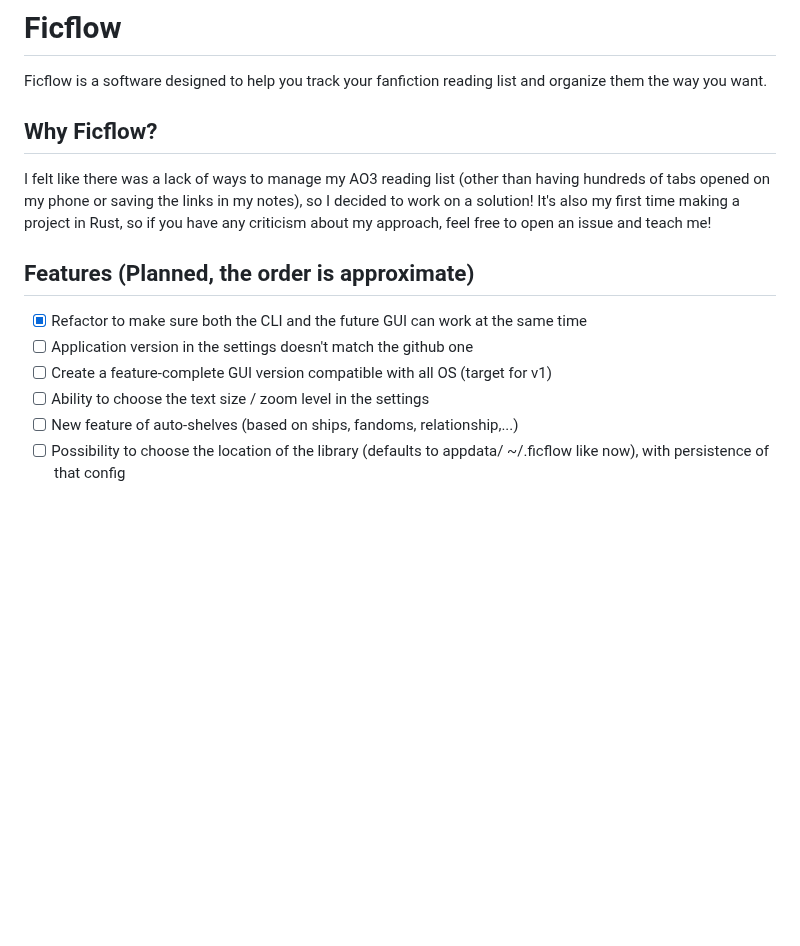
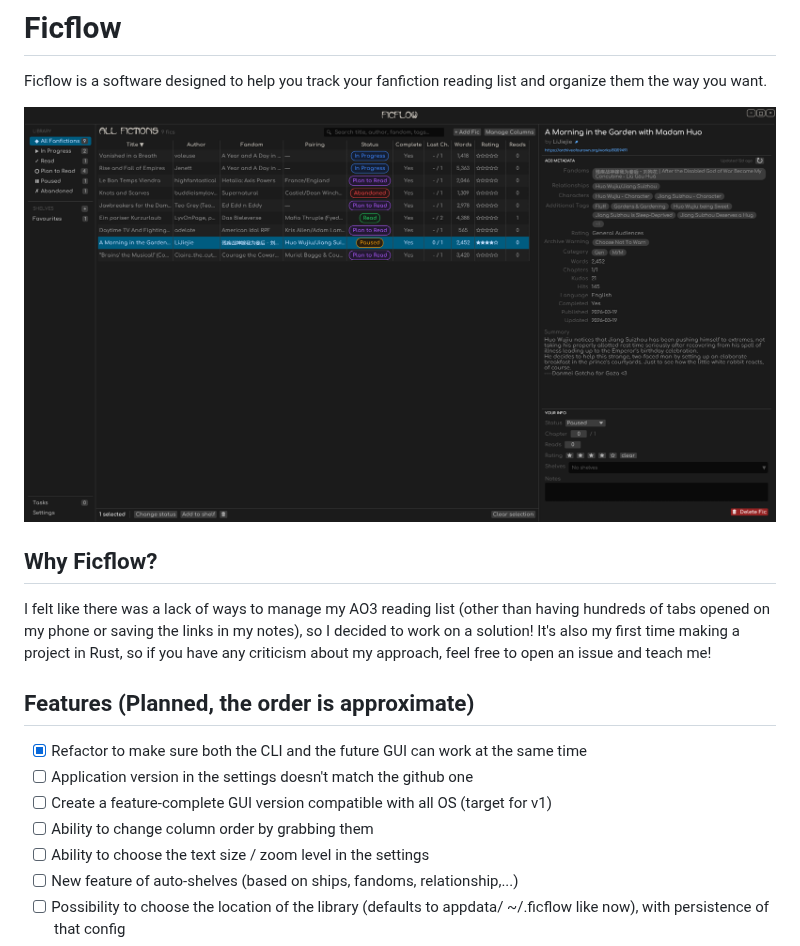
Before and after one commit to yvesmotteux/Ficflow, a Markdown page: README.md, the part around the change. GitHub-like rendering; pictures changed too: assets/screenshots/gui_preview.png (added); blank space fills up the shorter version.

```diff
--- a/README.md
+++ b/README.md
@@ -1,6 +1,8 @@
 # Ficflow
 
 Ficflow is a software designed to help you track your fanfiction reading list and organize them the way you want.
+
+![Ficflow GUI](assets/screenshots/gui_preview.png)
 
 ## Why Ficflow?
 
@@ -11,6 +13,7 @@ I felt like there was a lack of ways to manage my AO3 reading list (other than h
 - [x] Refactor to make sure both the CLI and the future GUI can work at the same time
 - [ ] Application version in the settings doesn't match the github one
 - [ ] Create a feature-complete GUI version compatible with all OS (target for v1)
+- [ ] Ability to change column order by grabbing them
 - [ ] Ability to choose the text size / zoom level in the settings
 - [ ] New feature of auto-shelves (based on ships, fandoms, relationship,...)
 - [ ] Possibility to choose the location of the library (defaults to appdata/ ~/.ficflow like now), with persistence of that config
```
Also changed, not shown: assets/icon.png (added), 14 other files.
